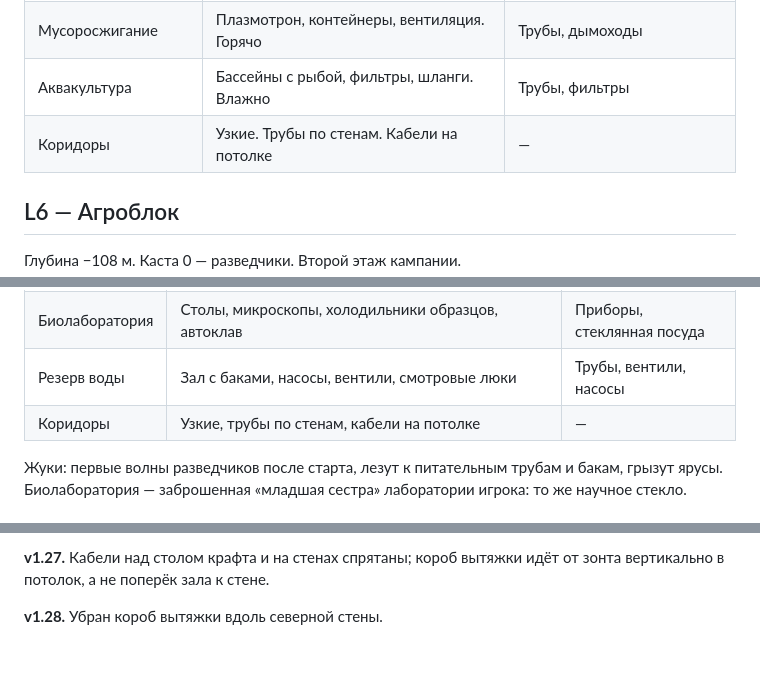
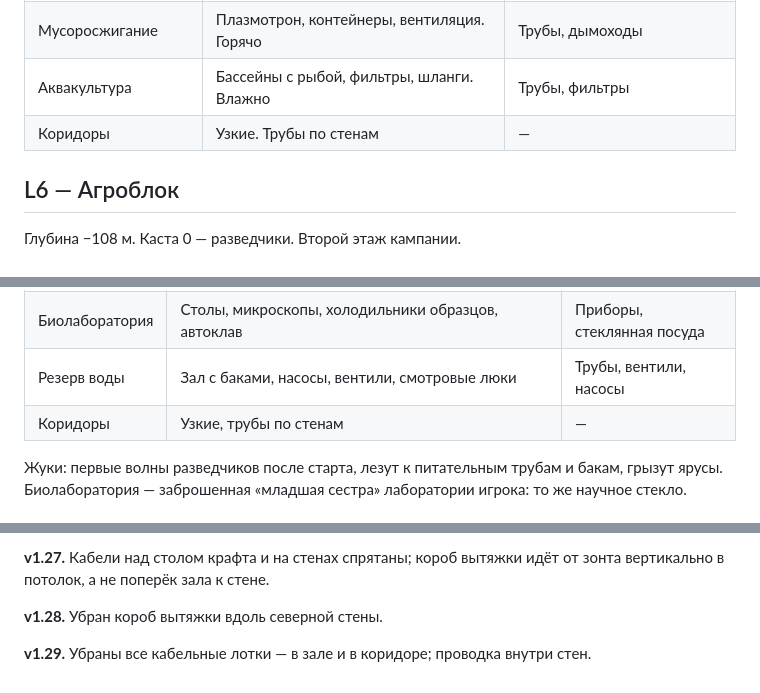
Before and after one commit to Eblanitus/gay-orgy, a Markdown page: ВИКИПЕДИЯ/alchemy_td_location_v1.6.md, 3 parts joined by grey strips. GitHub-like rendering; blank space fills up the shorter version.

```diff
--- a/ВИКИПЕДИЯ/alchemy_td_location_v1.6.md
+++ b/ВИКИПЕДИЯ/alchemy_td_location_v1.6.md
@@ -225,7 +224,7 @@
 | Wood/metal shop | Рабочий стол, тиски, сверлильный станок | Дерево, металлолом |
 | Мусоросжигание | Плазмотрон, контейнеры, вентиляция. Горячо | Трубы, дымоходы |
 | Аквакультура | Бассейны с рыбой, фильтры, шланги. Влажно | Трубы, фильтры |
-| Коридоры | Узкие. Трубы по стенам. Кабели на потолке | — |
+| Коридоры | Узкие. Трубы по стенам | — |
 
 ## L6 — Агроблок
 
@@ -241,7 +240,7 @@
 | Агроблок | Ярусы аэропоники: многоярусные стеллажи с зеленью, лампы, питательные трубы | Ярусы, трубы, лампы |
 | Биолаборатория | Столы, микроскопы, холодильники образцов, автоклав | Приборы, стеклянная посуда |
 | Резерв воды | Зал с баками, насосы, вентили, смотровые люки | Трубы, вентили, насосы |
-| Коридоры | Узкие, трубы по стенам, кабели на потолке | — |
+| Коридоры | Узкие, трубы по стенам | — |
 
 Жуки: первые волны разведчиков после старта, лезут к питательным трубам и бакам, грызут
 ярусы. Биолаборатория — заброшенная «младшая сестра» лаборатории игрока: то же научное
@@ -350,3 +349,5 @@
 **v1.27.** Кабели над столом крафта и на стенах спрятаны; короб вытяжки идёт от зонта вертикально в потолок, а не поперёк зала к стене.
 
 **v1.28.** Убран короб вытяжки вдоль северной стены.
+
+**v1.29.** Убраны все кабельные лотки — в зале и в коридоре; проводка внутри стен.
```
Also changed, not shown: other parts of ВИКИПЕДИЯ/alchemy_td_location_v1.6.md (+5 -6 lines).
